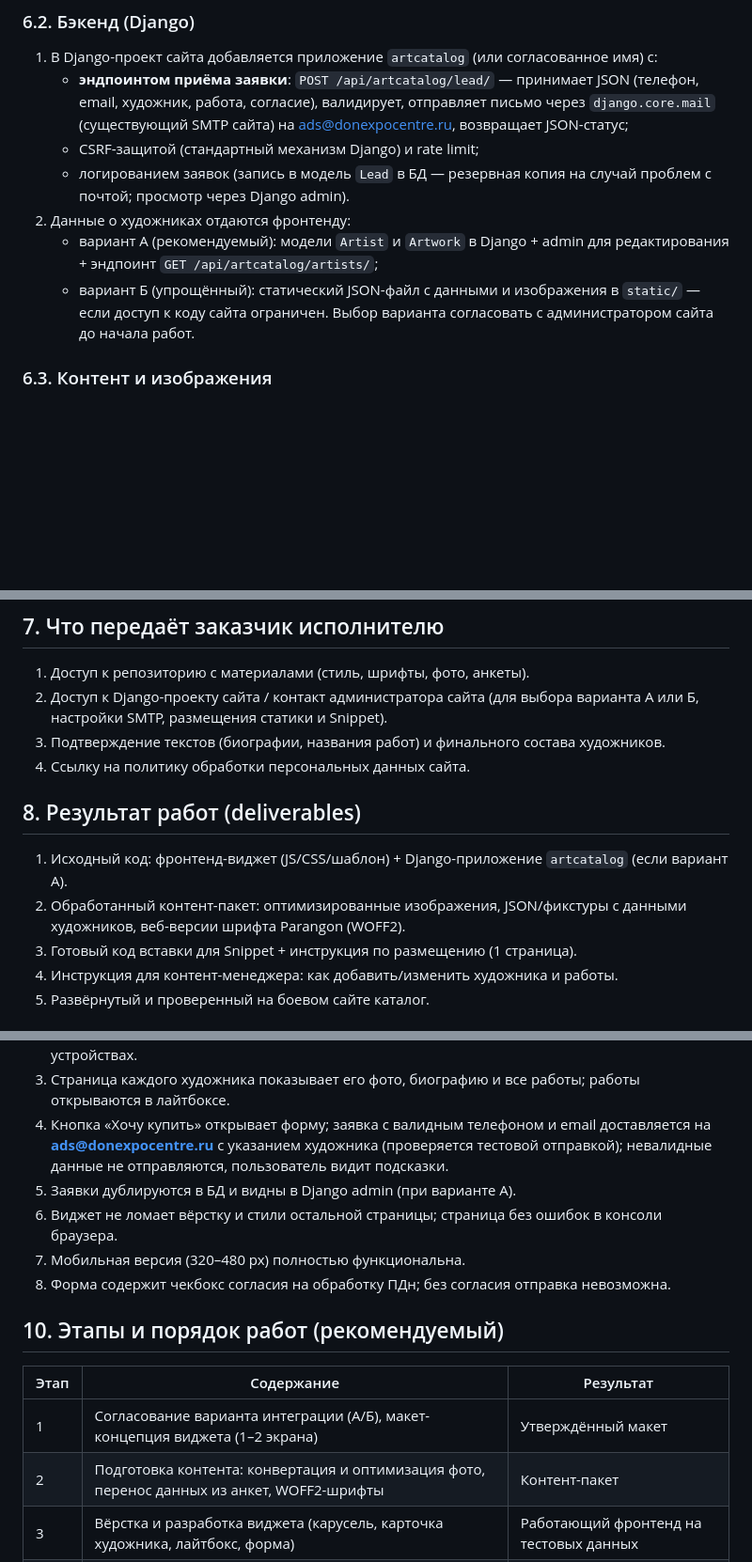
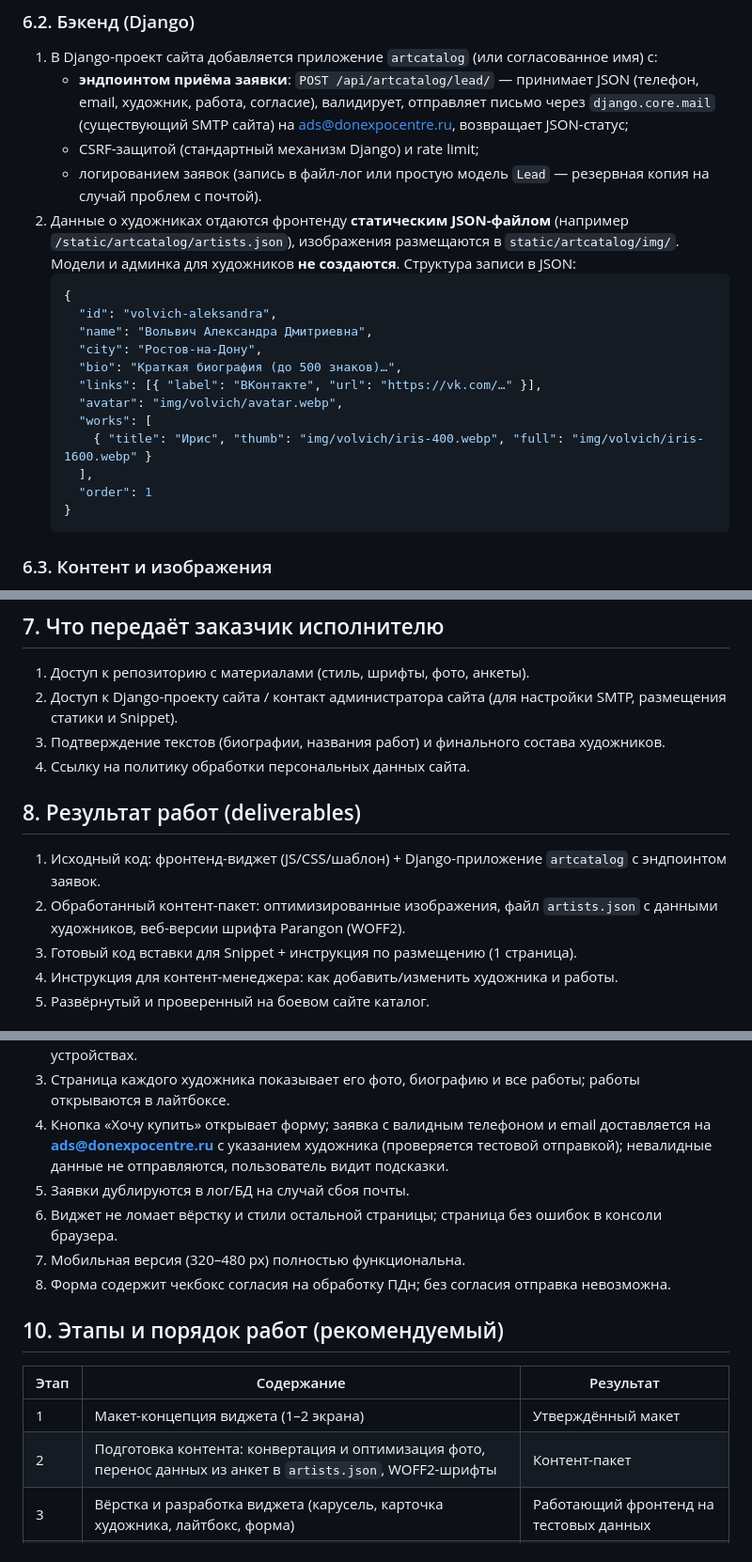
Before and after one commit to dimrurnd-cell/art, a Markdown page: ТЗ_онлайн-каталог_Арт-Ростов.md, 3 parts joined by grey strips. Shown at 94% size. GitHub-like rendering; blank space fills up the shorter version.

Commit message:
Уточнить ТЗ: только соцсети в контактах, данные художников через статический JSON
Co-Authored-By: Claude Fable 5 <noreply@anthropic.com>
Claude-Session: https://claude.ai/code/session_01F9kJRrbm5ZqZcGkvBu1eQV

````diff
--- a/ТЗ_онлайн-каталог_Арт-Ростов.md
+++ b/ТЗ_онлайн-каталог_Арт-Ростов.md
@@ -133,11 +133,22 @@
 1. В Django-проект сайта добавляется приложение `artcatalog` (или согласованное имя) с:
    - **эндпоинтом приёма заявки**: `POST /api/artcatalog/lead/` — принимает JSON (телефон, email, художник, работа, согласие), валидирует, отправляет письмо через `django.core.mail` (существующий SMTP сайта) на ads@donexpocentre.ru, возвращает JSON-статус;
    - CSRF-защитой (стандартный механизм Django) и rate limit;
-   - логированием заявок (запись в модель `Lead` в БД — резервная копия на случай проблем с почтой; просмотр через Django admin).
-2. Данные о художниках отдаются фронтенду:
-   - вариант А (рекомендуемый): модели `Artist` и `Artwork` в Django + admin для редактирования + эндпоинт `GET /api/artcatalog/artists/`;
-   - вариант Б (упрощённый): статический JSON-файл с данными и изображения в `static/` — если доступ к коду сайта ограничен.
-   Выбор варианта согласовать с администратором сайта до начала работ.
+   - логированием заявок (запись в файл-лог или простую модель `Lead` — резервная копия на случай проблем с почтой).
+2. Данные о художниках отдаются фронтенду **статическим JSON-файлом** (например `/static/artcatalog/artists.json`), изображения размещаются в `static/artcatalog/img/`. Модели и админка для художников **не создаются**. Структура записи в JSON:
+   ```json
+   {
+     "id": "volvich-aleksandra",
+     "name": "Вольвич Александра Дмитриевна",
+     "city": "Ростов-на-Дону",
+     "bio": "Краткая биография (до 500 знаков)…",
+     "links": [{ "label": "ВКонтакте", "url": "https://vk.com/…" }],
+     "avatar": "img/volvich/avatar.webp",
+     "works": [
+       { "title": "Ирис", "thumb": "img/volvich/iris-400.webp", "full": "img/volvich/iris-1600.webp" }
+     ],
+     "order": 1
+   }
+   ```
 
 ### 6.3. Контент и изображения
 
@@ -170,14 +181,14 @@
 ## 7. Что передаёт заказчик исполнителю
 
 1. Доступ к репозиторию с материалами (стиль, шрифты, фото, анкеты).
-2. Доступ к Django-проекту сайта / контакт администратора сайта (для выбора варианта А или Б, настройки SMTP, размещения статики и Snippet).
+2. Доступ к Django-проекту сайта / контакт администратора сайта (для настройки SMTP, размещения статики и Snippet).
 3. Подтверждение текстов (биографии, названия работ) и финального состава художников.
 4. Ссылку на политику обработки персональных данных сайта.
 
 ## 8. Результат работ (deliverables)
 
-1. Исходный код: фронтенд-виджет (JS/CSS/шаблон) + Django-приложение `artcatalog` (если вариант А).
-2. Обработанный контент-пакет: оптимизированные изображения, JSON/фикстуры с данными художников, веб-версии шрифта Parangon (WOFF2).
+1. Исходный код: фронтенд-виджет (JS/CSS/шаблон) + Django-приложение `artcatalog` с эндпоинтом заявок.
+2. Обработанный контент-пакет: оптимизированные изображения, файл `artists.json` с данными художников, веб-версии шрифта Parangon (WOFF2).
 3. Готовый код вставки для Snippet + инструкция по размещению (1 страница).
 4. Инструкция для контент-менеджера: как добавить/изменить художника и работы.
 5. Развёрнутый и проверенный на боевом сайте каталог.
@@ -188,7 +199,7 @@
 2. Карусель листается вправо/влево стрелками, свайпом и с клавиатуры на всех целевых устройствах.
 3. Страница каждого художника показывает его фото, биографию и все работы; работы открываются в лайтбоксе.
 4. Кнопка «Хочу купить» открывает форму; заявка с валидным телефоном и email доставляется на **ads@donexpocentre.ru** с указанием художника (проверяется тестовой отправкой); невалидные данные не отправляются, пользователь видит подсказки.
-5. Заявки дублируются в БД и видны в Django admin (при варианте А).
+5. Заявки дублируются в лог/БД на случай сбоя почты.
 6. Виджет не ломает вёрстку и стили остальной страницы; страница без ошибок в консоли браузера.
 7. Мобильная версия (320–480 px) полностью функциональна.
 8. Форма содержит чекбокс согласия на обработку ПДн; без согласия отправка невозможна.
@@ -197,8 +208,8 @@
 
 | Этап | Содержание | Результат |
 |---|---|---|
-| 1 | Согласование варианта интеграции (А/Б), макет-концепция виджета (1–2 экрана) | Утверждённый макет |
-| 2 | Подготовка контента: конвертация и оптимизация фото, перенос данных из анкет, WOFF2-шрифты | Контент-пакет |
+| 1 | Макет-концепция виджета (1–2 экрана) | Утверждённый макет |
+| 2 | Подготовка контента: конвертация и оптимизация фото, перенос данных из анкет в `artists.json`, WOFF2-шрифты | Контент-пакет |
 | 3 | Вёрстка и разработка виджета (карусель, карточка художника, лайтбокс, форма) | Работающий фронтенд на тестовых данных |
 | 4 | Бэкенд: эндпоинт заявок, письмо на ads@donexpocentre.ru, admin | Рабочая отправка заявок |
 | 5 | Интеграция на сайт через Snippet, кроссбраузерное и мобильное тестирование | Каталог на боевом сайте |
````
Also changed, not shown: other parts of ТЗ_онлайн-каталог_Арт-Ростов.md (+2 -2 lines).
